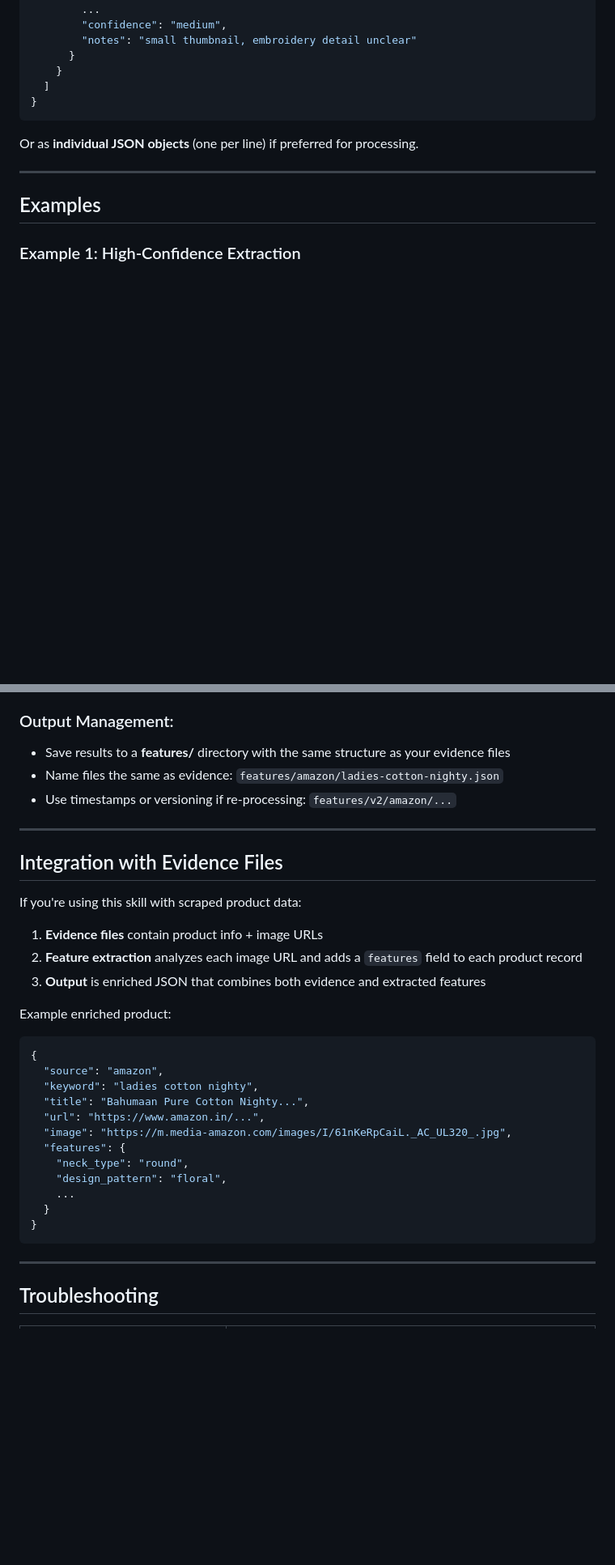
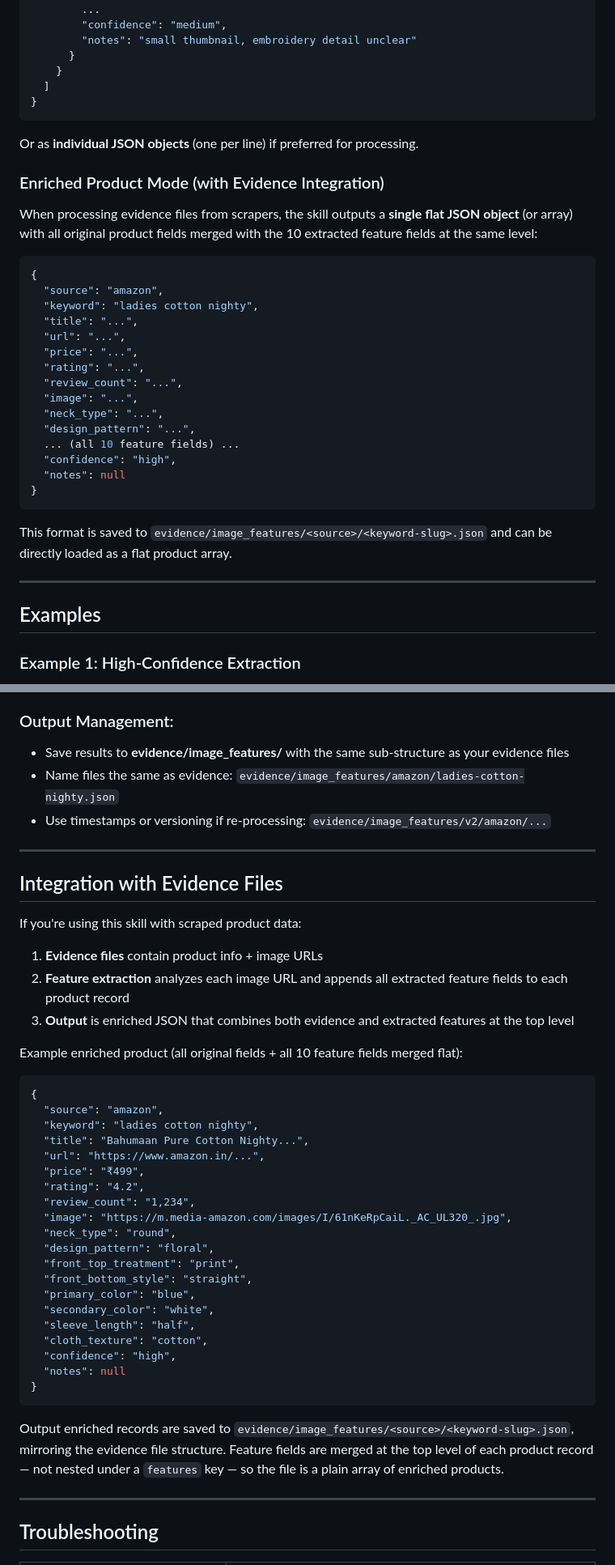
Before and after one commit to ravishanker-s-19780/trend-scanner, a Markdown page: skills/garment-features/SKILL.md, 2 parts joined by grey strips. Shown at 81% size. GitHub-like rendering; blank space fills up the shorter version.

Commit message:
docs: update garment-features skill to save output to evidence/image_features with merged fields
- Change output directory from 'features/' to 'evidence/image_features/' for consistency with project structure
- Update enriched product format to show flat merged fields (all original product fields + all 10 feature fields at same level, not nested under 'features' key)
- Add 'Enriched Product Mode' section clarifying integration with evidence files
- Update examples and Output Management guidance to reflect new output path and structure

Co-Authored-By: Claude Haiku 4.5 <noreply@anthropic.com>

````diff
--- a/skills/garment-features/SKILL.md
+++ b/skills/garment-features/SKILL.md
@@ -170,6 +170,30 @@ When you ask to extract from multiple images at once, the skill returns a **JSON
 
 Or as **individual JSON objects** (one per line) if preferred for processing.
 
+### Enriched Product Mode (with Evidence Integration)
+
+When processing evidence files from scrapers, the skill outputs a **single flat JSON object** (or array) with all original product fields merged with the 10 extracted feature fields at the same level:
+
+```json
+{
+  "source": "amazon",
+  "keyword": "ladies cotton nighty",
+  "title": "...",
+  "url": "...",
+  "price": "...",
+  "rating": "...",
+  "review_count": "...",
+  "image": "...",
+  "neck_type": "...",
+  "design_pattern": "...",
+  ... (all 10 feature fields) ...
+  "confidence": "high",
+  "notes": null
+}
+```
+
+This format is saved to `evidence/image_features/<source>/<keyword-slug>.json` and can be directly loaded as a flat product array.
+
 ---
 
 ## Examples
@@ -288,9 +312,9 @@ Or as **individual JSON objects** (one per line) if preferred for processing.
 4. **Reuse results** — Save intermediate JSON files in case the process is interrupted
 
 ### Output Management:
-- Save results to a **features/** directory with the same structure as your evidence files
-- Name files the same as evidence: `features/amazon/ladies-cotton-nighty.json`
-- Use timestamps or versioning if re-processing: `features/v2/amazon/...`
+- Save results to **evidence/image_features/** with the same sub-structure as your evidence files
+- Name files the same as evidence: `evidence/image_features/amazon/ladies-cotton-nighty.json`
+- Use timestamps or versioning if re-processing: `evidence/image_features/v2/amazon/...`
 
 ---
 
@@ -299,24 +323,34 @@ Or as **individual JSON objects** (one per line) if preferred for processing.
 If you're using this skill with scraped product data:
 
 1. **Evidence files** contain product info + image URLs
-2. **Feature extraction** analyzes each image URL and adds a `features` field to each product record
-3. **Output** is enriched JSON that combines both evidence and extracted features
+2. **Feature extraction** analyzes each image URL and appends all extracted feature fields to each product record
+3. **Output** is enriched JSON that combines both evidence and extracted features at the top level
 
-Example enriched product:
+Example enriched product (all original fields + all 10 feature fields merged flat):
 ```json
 {
   "source": "amazon",
   "keyword": "ladies cotton nighty",
   "title": "Bahumaan Pure Cotton Nighty...",
   "url": "https://www.amazon.in/...",
+  "price": "₹499",
+  "rating": "4.2",
+  "review_count": "1,234",
   "image": "https://m.media-amazon.com/images/I/61nKeRpCaiL._AC_UL320_.jpg",
-  "features": {
-    "neck_type": "round",
-    "design_pattern": "floral",
-    ...
-  }
+  "neck_type": "round",
+  "design_pattern": "floral",
+  "front_top_treatment": "print",
+  "front_bottom_style": "straight",
+  "primary_color": "blue",
+  "secondary_color": "white",
+  "sleeve_length": "half",
+  "cloth_texture": "cotton",
+  "confidence": "high",
+  "notes": null
 }
 ```
+
+Output enriched records are saved to `evidence/image_features/<source>/<keyword-slug>.json`, mirroring the evidence file structure. Feature fields are merged at the top level of each product record — not nested under a `features` key — so the file is a plain array of enriched products.
 
 ---
 
````
